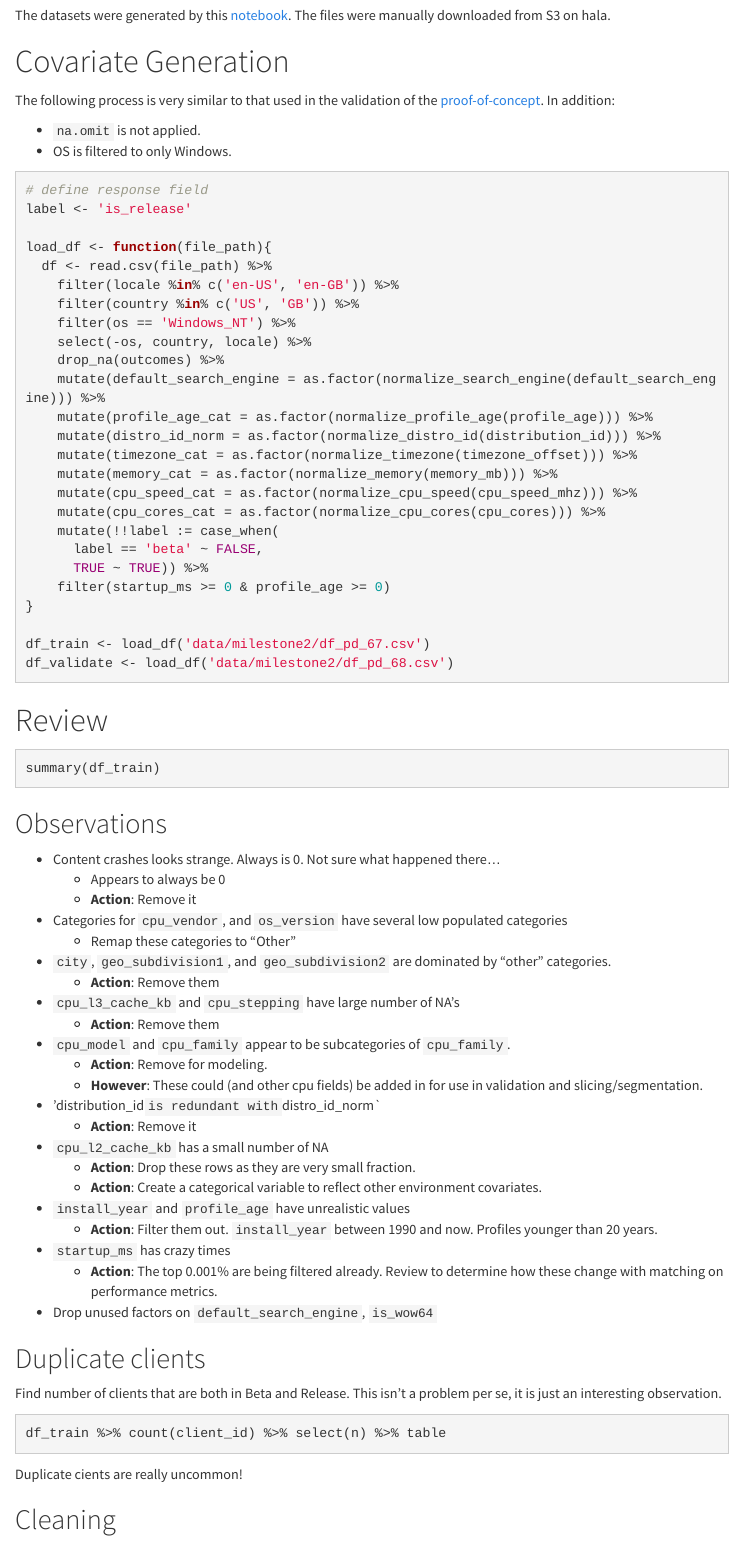
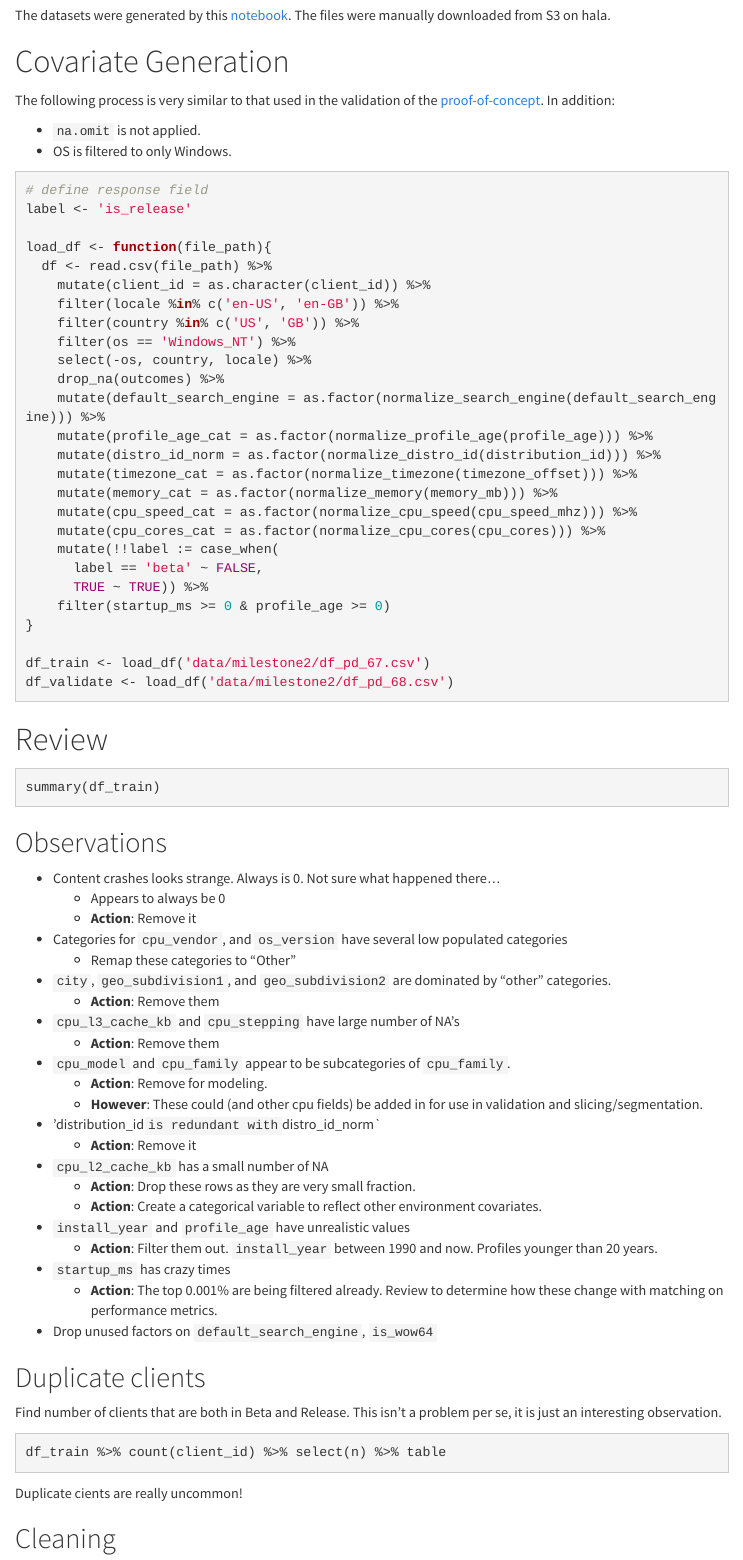
Before and after one commit to mozilla/ff-subbeta-beta-release-matching, an R Markdown document (perf_release_criteria/ms_2_dataset_generation.Rmd): the page in a window 1100 px wide, from 270 px down. Rendered offline with R 4.5, knitr and Pandoc, with nearby package versions; the code is not run, so its results and figures are left out; menus at the side of the page are left out.

Commit message:
Fixing issues with `client_id` as factor. Blows up memory.

````diff
--- a/perf_release_criteria/ms_2_dataset_generation.Rmd
+++ b/perf_release_criteria/ms_2_dataset_generation.Rmd
@@ -1,11 +1,13 @@
 ---
 title: 'Milestone 2: Datasets Generation'
-date: 'Last Updated: `r format(Sys.time(), "%B %d, %Y")`'
 output:
   html_document:
     theme: cosmo
-    toc: true
-    toc_float: true
+    toc: yes
+    toc_float: yes
+  pdf_document:
+    toc: yes
+date: 'Last Updated: `r format(Sys.time(), "%B %d, %Y")`'
 ---
 
 ```{r imports, echo=FALSE, warning=FALSE, message=FALSE}
@@ -36,6 +37,7 @@ label <- 'is_release'
 
 load_df <- function(file_path){
   df <- read.csv(file_path) %>%
+    mutate(client_id = as.character(client_id)) %>%
     filter(locale %in% c('en-US', 'en-GB')) %>%
     filter(country %in% c('US', 'GB')) %>%
     filter(os == 'Windows_NT') %>%
````
Also changed, not shown: perf_release_criteria/ms_2_dataset_generation.html, perf_release_criteria/ms_2_dataset_generation.Rmd (1 more changed lines).
